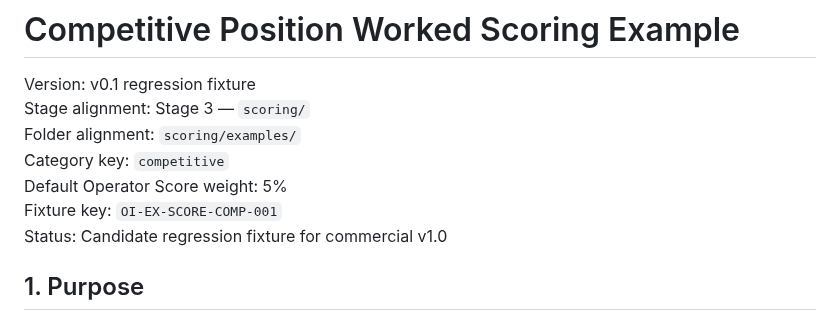
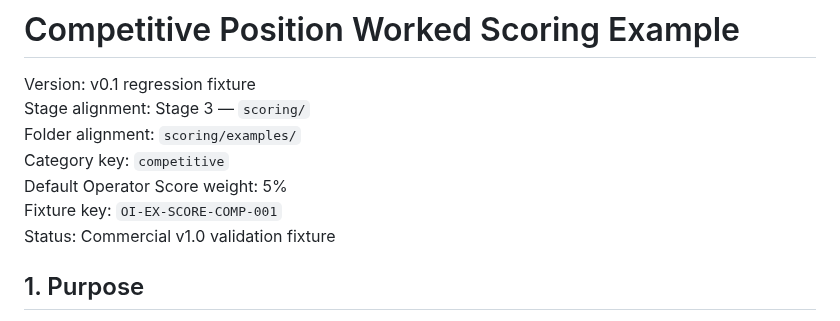
Before and after one commit to dburt-proex/operator-intelligence, a Markdown page: scoring/examples/competitive-worked-example.md, the part around one of its changes. Drawn GitHub-style.

Commit message:
Finalize competitive scoring fixture status

```diff
--- a/scoring/examples/competitive-worked-example.md
+++ b/scoring/examples/competitive-worked-example.md
@@ -6,7 +6,7 @@ Folder alignment: `scoring/examples/`
 Category key: `competitive`
 Default Operator Score weight: 5%
 Fixture key: `OI-EX-SCORE-COMP-001`
-Status: Candidate regression fixture for commercial v1.0
+Status: Commercial v1.0 validation fixture
 
 ## 1. Purpose
 
```
Also changed, not shown: other parts of scoring/examples/competitive-worked-example.md (+2 -2 lines).
